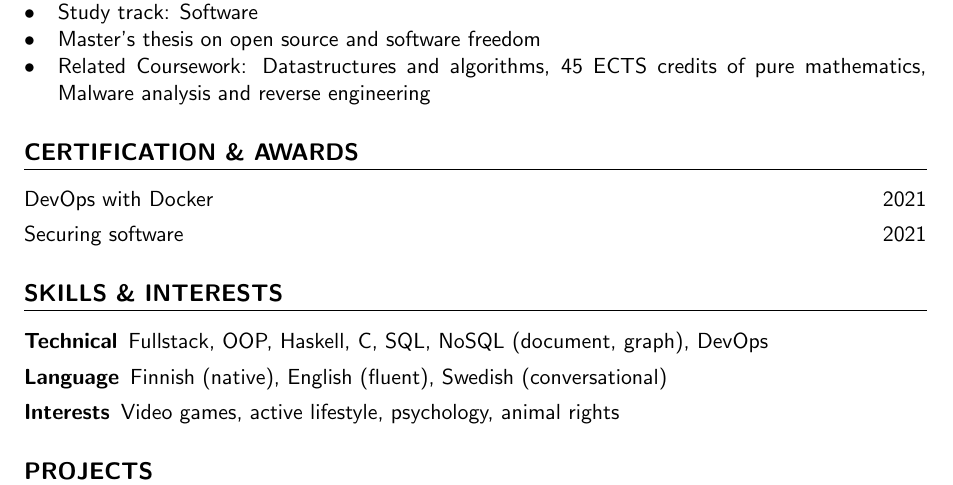
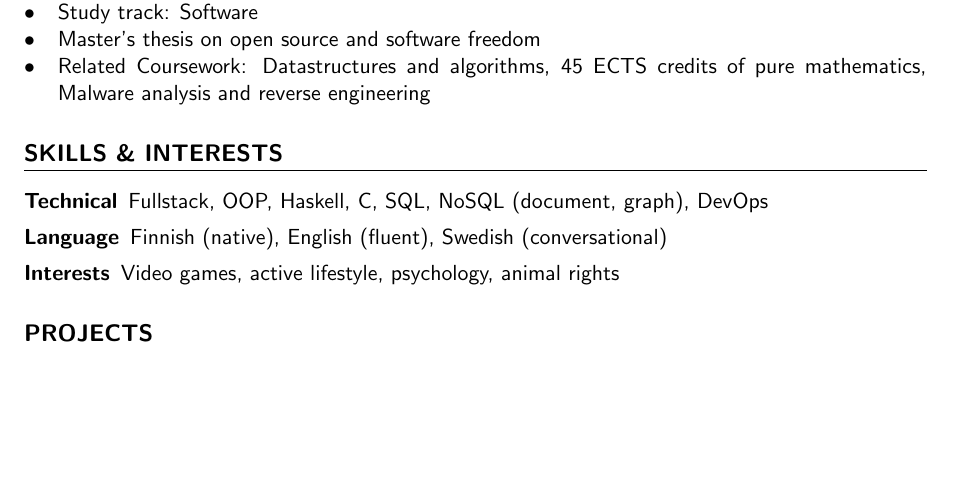
Before and after one commit to akirataguchi115/resume, a LaTeX CV (resume.tex): part of the page, cut so that both start at the same text, the shorter picture padded with empty space. Compiled offline with pdfLaTeX.

Commit message:
Remove awards

```diff
--- a/resume.tex
+++ b/resume.tex
@@ -82,13 +82,6 @@
   \item Related Coursework: Datastructures and algorithms, 45 ECTS credits of pure mathematics, Malware analysis and reverse engineering
 \end{itemize}
 
-\section{Certification \& Awards}
-%===============================%
-\begin{enumerate}[label=\null, left=0pt..0pt, itemsep=0pt]
-  \item \href{https://studies.cs.helsinki.fi/stats/api/certificate/docker2021/en/6432ff37598eb056cb40b1c54bf1253e}{DevOps with Docker} \hfill 2021
-  \item \href{https://certificates.mooc.fi/validate/a4wa1ljd0ir}{Securing software} \hfill 2021
-\end{enumerate}
-
 \section{Skills \& Interests}
 %===========================%
 \begin{description}[itemsep=0pt]
```
Also changed, not shown: resume.pdf.
